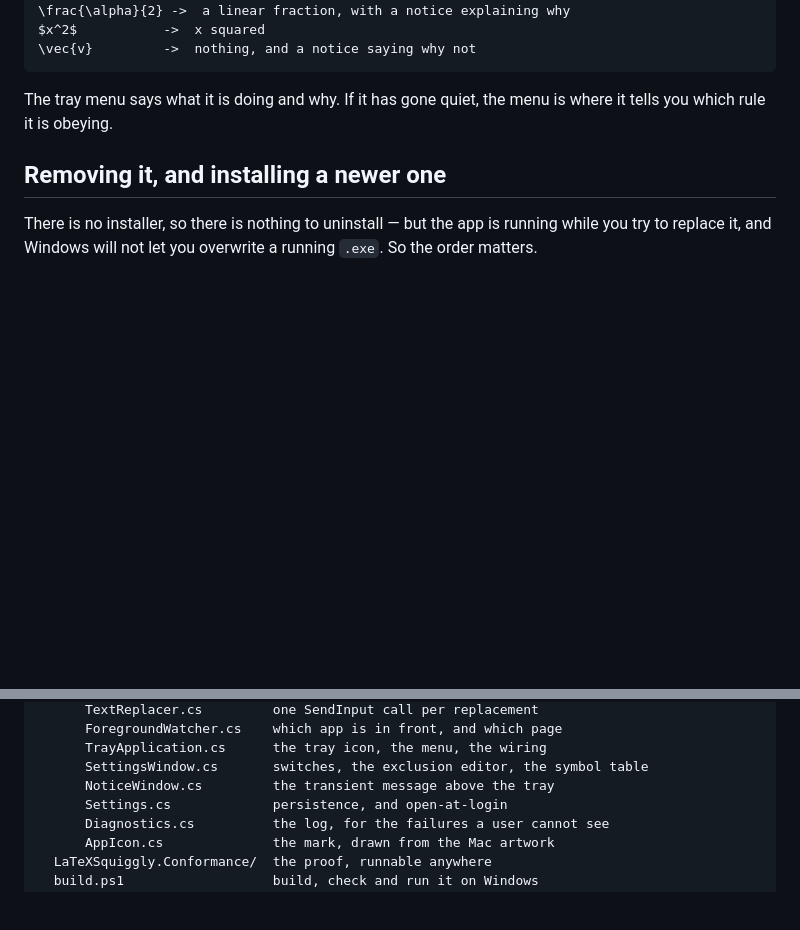
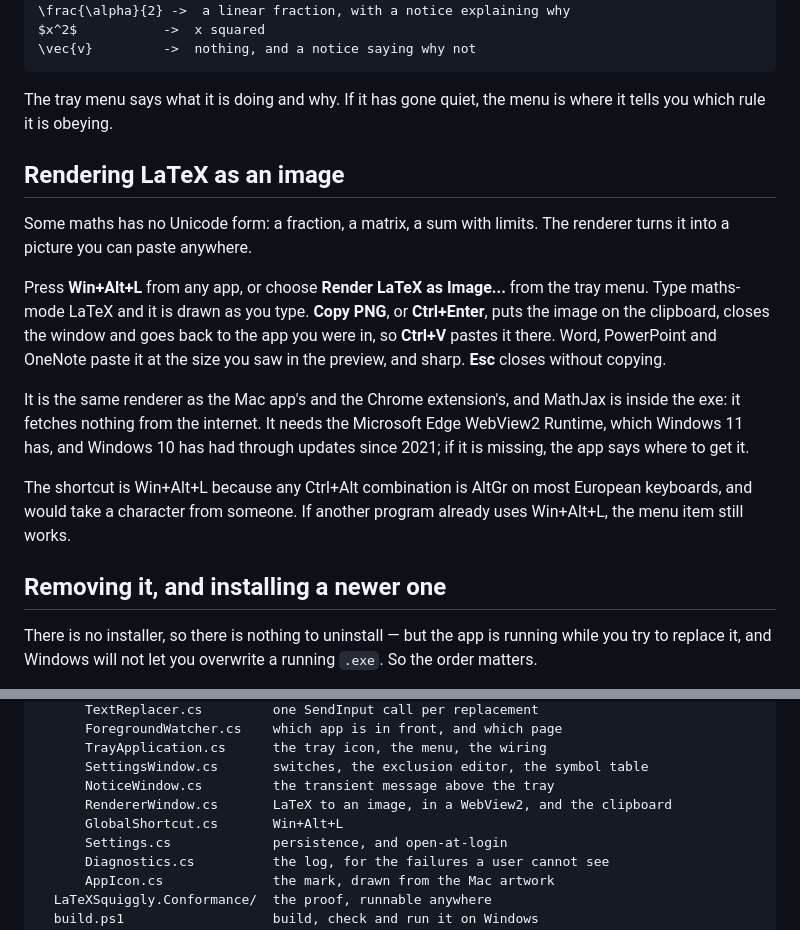
Before and after one commit to SuperWalrus01/LaTeX-Squiggly, a Markdown page: windows/README.md, 2 parts joined by grey strips. GitHub-like rendering; blank space fills up the shorter version.

Commit message:
Document the Windows renderer and its shortcut

```diff
--- a/windows/README.md
+++ b/windows/README.md
@@ -52,6 +52,27 @@ $x^2$           ->  x squared
 
 The tray menu says what it is doing and why. If it has gone quiet, the menu is
 where it tells you which rule it is obeying.
+
+## Rendering LaTeX as an image
+
+Some maths has no Unicode form: a fraction, a matrix, a sum with limits. The
+renderer turns it into a picture you can paste anywhere.
+
+Press **Win+Alt+L** from any app, or choose **Render LaTeX as Image...** from
+the tray menu. Type maths-mode LaTeX and it is drawn as you type. **Copy PNG**,
+or **Ctrl+Enter**, puts the image on the clipboard, closes the window and goes
+back to the app you were in, so **Ctrl+V** pastes it there. Word, PowerPoint
+and OneNote paste it at the size you saw in the preview, and sharp. **Esc**
+closes without copying.
+
+It is the same renderer as the Mac app's and the Chrome extension's, and
+MathJax is inside the exe: it fetches nothing from the internet. It needs the
+Microsoft Edge WebView2 Runtime, which Windows 11 has, and Windows 10 has had
+through updates since 2021; if it is missing, the app says where to get it.
+
+The shortcut is Win+Alt+L because any Ctrl+Alt combination is AltGr on most
+European keyboards, and would take a character from someone. If another
+program already uses Win+Alt+L, the menu item still works.
 
 ## Removing it, and installing a newer one
 
@@ -404,6 +425,8 @@ windows/
       TrayApplication.cs      the tray icon, the menu, the wiring
       SettingsWindow.cs       switches, the exclusion editor, the symbol table
       NoticeWindow.cs         the transient message above the tray
+      RendererWindow.cs       LaTeX to an image, in a WebView2, and the clipboard
+      GlobalShortcut.cs       Win+Alt+L
       Settings.cs             persistence, and open-at-login
       Diagnostics.cs          the log, for the failures a user cannot see
       AppIcon.cs              the mark, drawn from the Mac artwork
```
